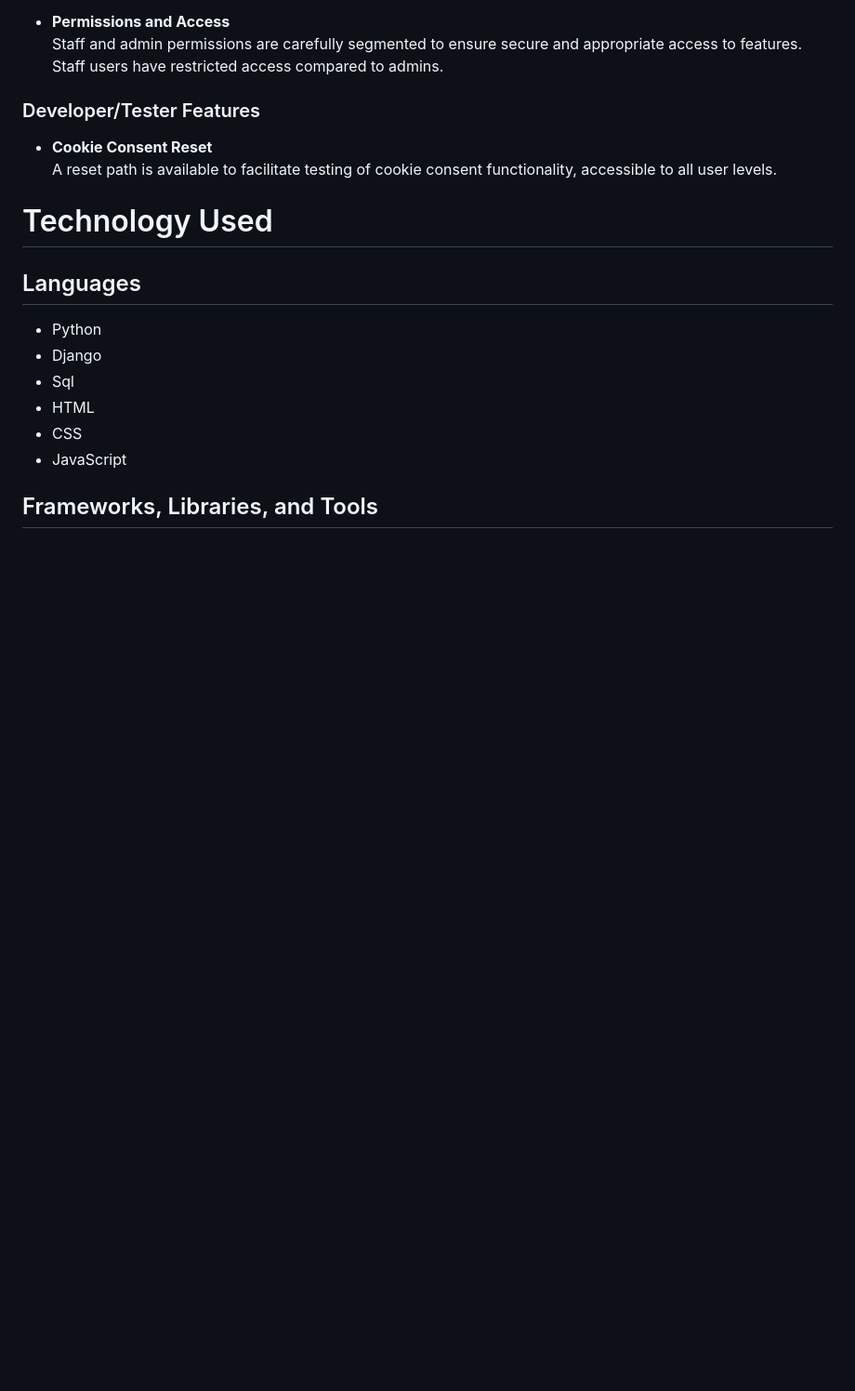
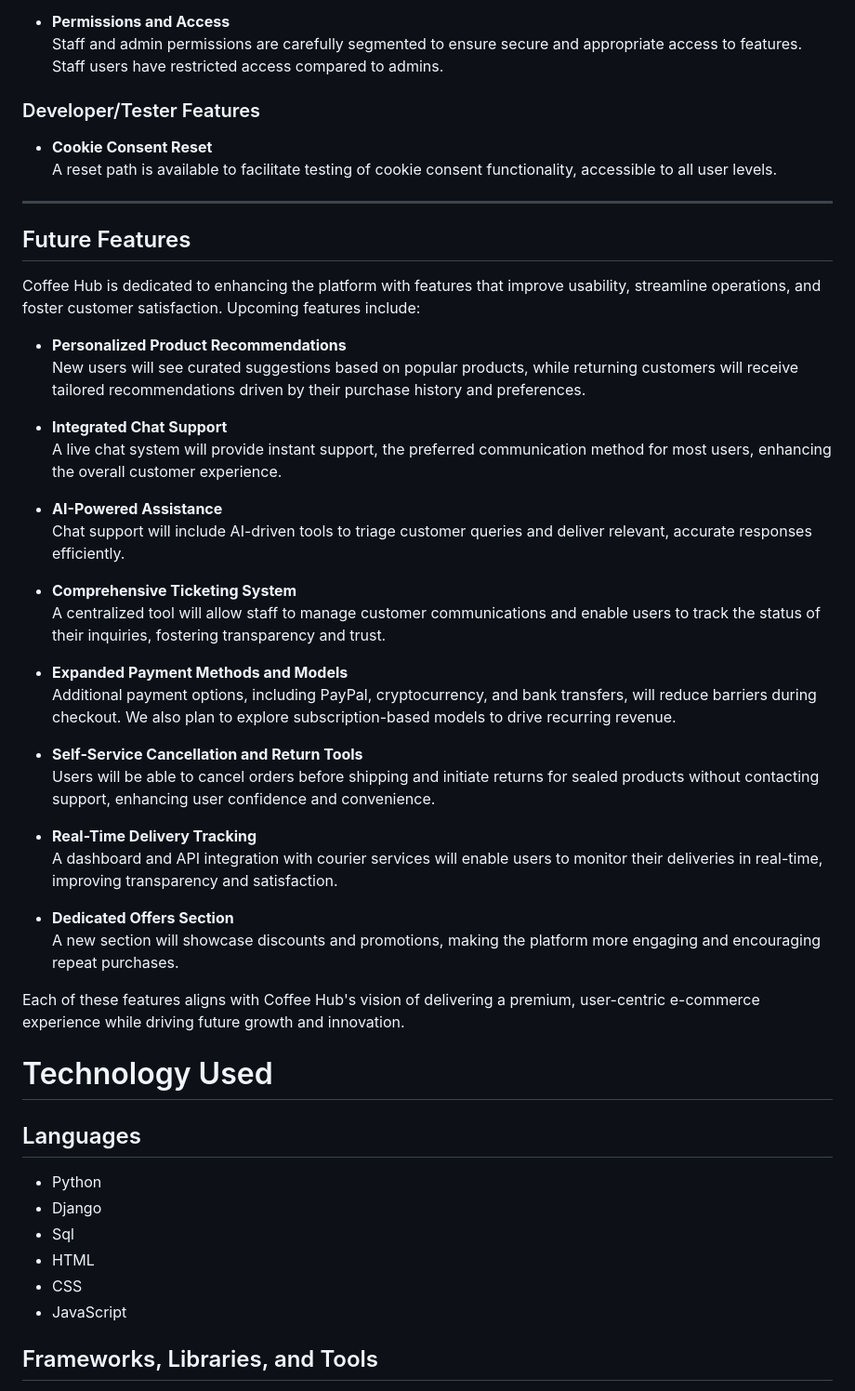
Before and after one commit to catapam/coffe-hub, a Markdown page: README.md, the part around the change. Shown: that part at 93% size. GitHub-like rendering; blank space fills up the shorter version.

Commit message:
Add Future features session to README, fixing previous commit

```diff
--- a/README.md
+++ b/README.md
@@ -408,6 +408,37 @@ Key design principles include:
 - **Cookie Consent Reset**
   A reset path is available to facilitate testing of cookie consent functionality, accessible to all user levels.
 
+---
+## Future Features
+
+Coffee Hub is dedicated to enhancing the platform with features that improve usability, streamline operations, and foster customer satisfaction. Upcoming features include:
+
+- **Personalized Product Recommendations**
+  New users will see curated suggestions based on popular products, while returning customers will receive tailored recommendations driven by their purchase history and preferences.
+
+- **Integrated Chat Support**
+  A live chat system will provide instant support, the preferred communication method for most users, enhancing the overall customer experience.
+
+- **AI-Powered Assistance**
+  Chat support will include AI-driven tools to triage customer queries and deliver relevant, accurate responses efficiently.
+
+- **Comprehensive Ticketing System**
+  A centralized tool will allow staff to manage customer communications and enable users to track the status of their inquiries, fostering transparency and trust.
+
+- **Expanded Payment Methods and Models**
+  Additional payment options, including PayPal, cryptocurrency, and bank transfers, will reduce barriers during checkout. We also plan to explore subscription-based models to drive recurring revenue.
+
+- **Self-Service Cancellation and Return Tools**
+  Users will be able to cancel orders before shipping and initiate returns for sealed products without contacting support, enhancing user confidence and convenience.
+
+- **Real-Time Delivery Tracking**
+  A dashboard and API integration with courier services will enable users to monitor their deliveries in real-time, improving transparency and satisfaction.
+
+- **Dedicated Offers Section**
+  A new section will showcase discounts and promotions, making the platform more engaging and encouraging repeat purchases.
+
+Each of these features aligns with Coffee Hub's vision of delivering a premium, user-centric e-commerce experience while driving future growth and innovation.
+
 # Technology Used
 
 ## Languages
```
